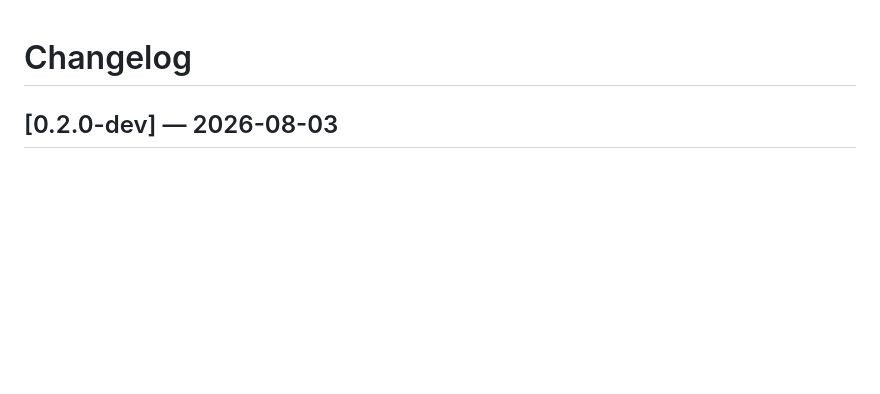
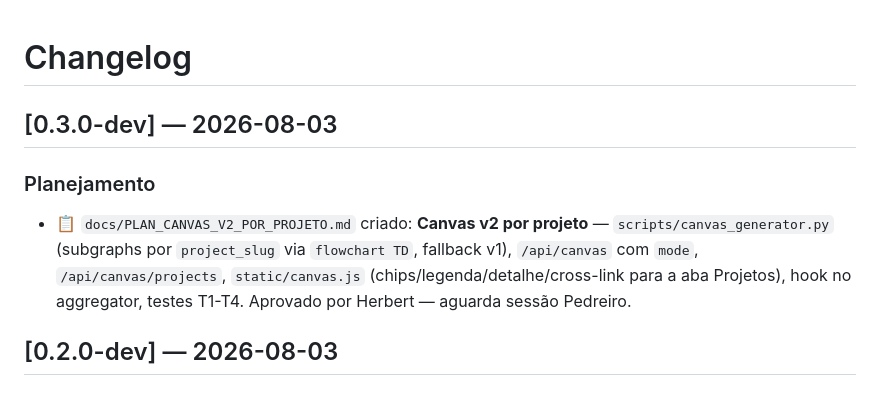
Before and after one commit to hofstatter/prometheus-memory, a Markdown page: CHANGELOG.md, the part around the change. Rendered like a GitHub page; blank space fills up the shorter version.

Commit message:
docs: plano Canvas v2 por projeto (subgraphs, fallback v1, chips/detalhe/cross-link); roadmap/changelog v0.3.0-dev

```diff
--- a/CHANGELOG.md
+++ b/CHANGELOG.md
@@ -1,4 +1,9 @@
 # Changelog
+
+## [0.3.0-dev] — 2026-08-03
+
+### Planejamento
+- 📋 `docs/PLAN_CANVAS_V2_POR_PROJETO.md` criado: **Canvas v2 por projeto** — `scripts/canvas_generator.py` (subgraphs por `project_slug` via `flowchart TD`, fallback v1), `/api/canvas` com `mode`, `/api/canvas/projects`, `static/canvas.js` (chips/legenda/detalhe/cross-link para a aba Projetos), hook no aggregator, testes T1-T4. Aprovado por Herbert — aguarda sessão Pedreiro.
 
 ## [0.2.0-dev] — 2026-08-03
 
```
Also changed, not shown: docs/PLAN_CANVAS_V2_POR_PROJETO.md (added, +171 -0 lines), docs/ROADMAP.md (+1 -0 lines).
